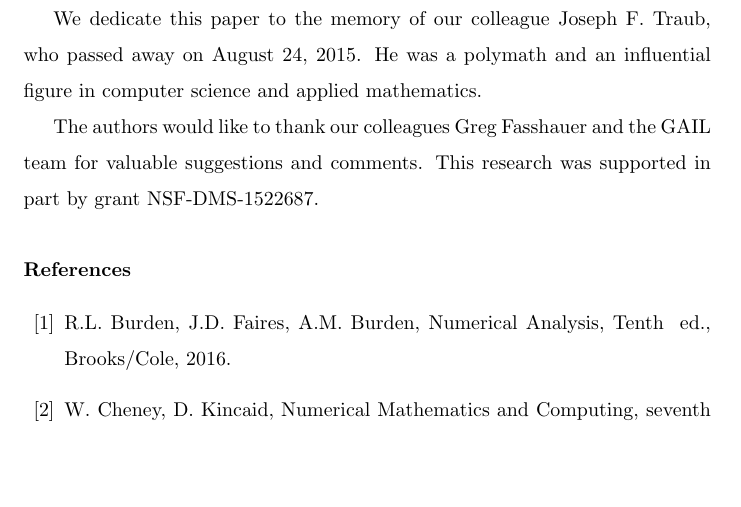
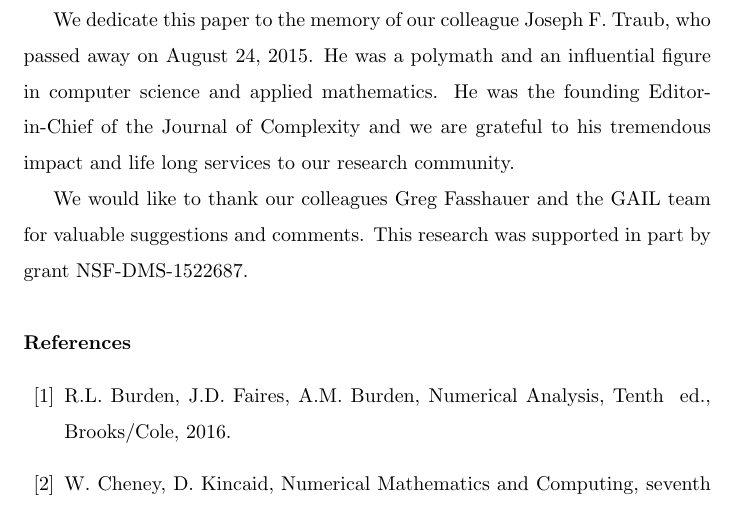
Before and after one commit to xtong5/LocalAdaptiveAppxOpt, a LaTeX paper (TraubMemorialPaper.tex): part of page 31 of 37 before the commit and part of page 31 of 38 after it, cut so that both start at the same text, the shorter picture padded with empty space. Compiled offline with pdfLaTeX.

Commit message:
Say a few more words about Joe Traub.

```diff
--- a/TraubMemorialPaper.tex
+++ b/TraubMemorialPaper.tex
@@ -1302,9 +1302,11 @@ numerial solutions of differential equations could be built upon our framework.
 \section*{Acknowledgements}
 We dedicate this paper to the memory of our colleague Joseph F. Traub, who
 passed away on August 24, 2015. He was a polymath and an influential figure in
-computer science and applied mathematics.
+computer science and applied mathematics. He was the founding Editor-in-Chief of
+the Journal of Complexity and we are grateful to his tremendous impact and life
+long services to our research community.
 
-The authors would like to thank our colleagues Greg Fasshauer and the GAIL team
+We would like to thank our colleagues Greg Fasshauer and the GAIL team
 for valuable suggestions and comments. This research was supported in part by
 grant NSF-DMS-1522687.
 
```
